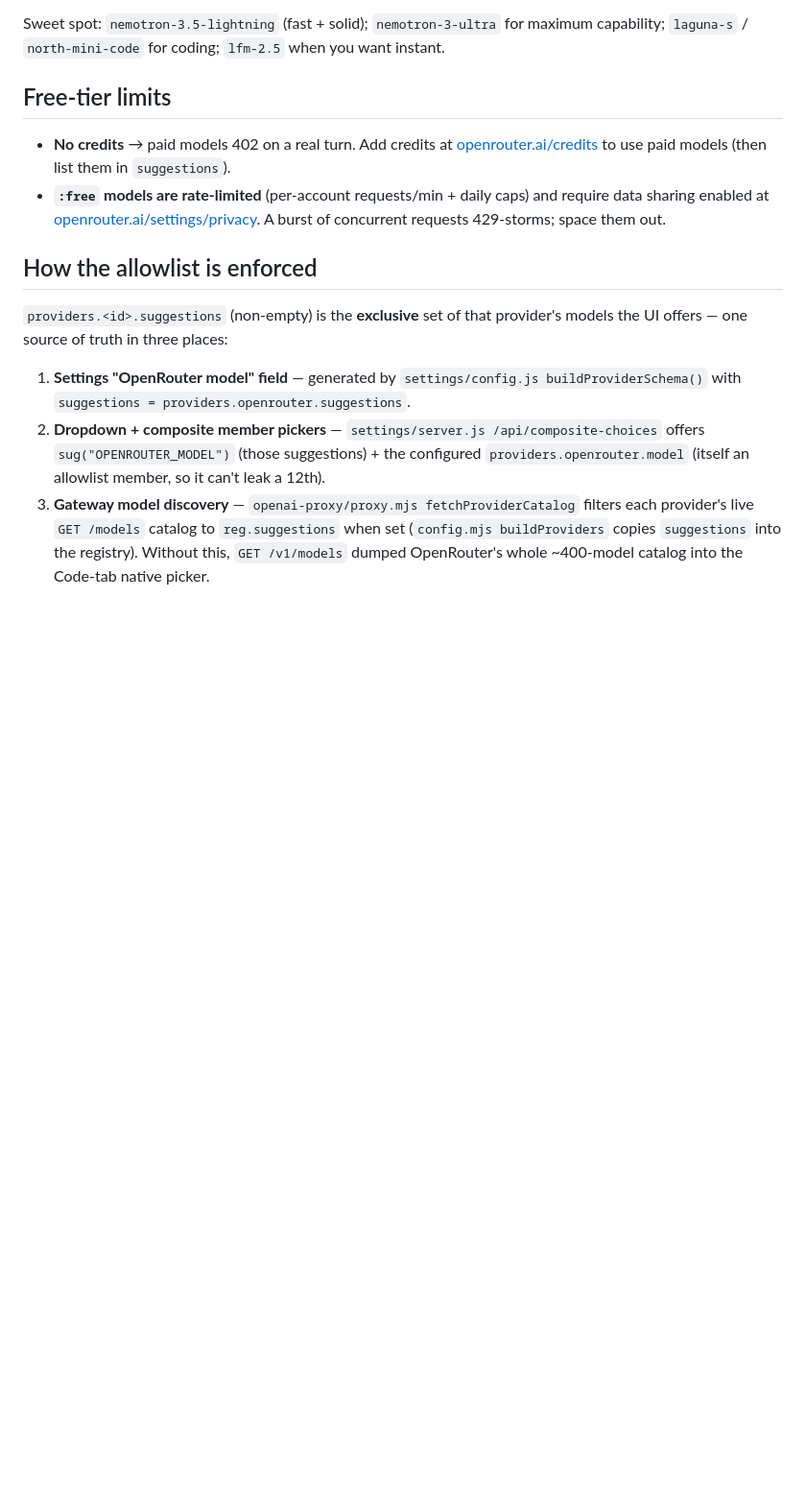
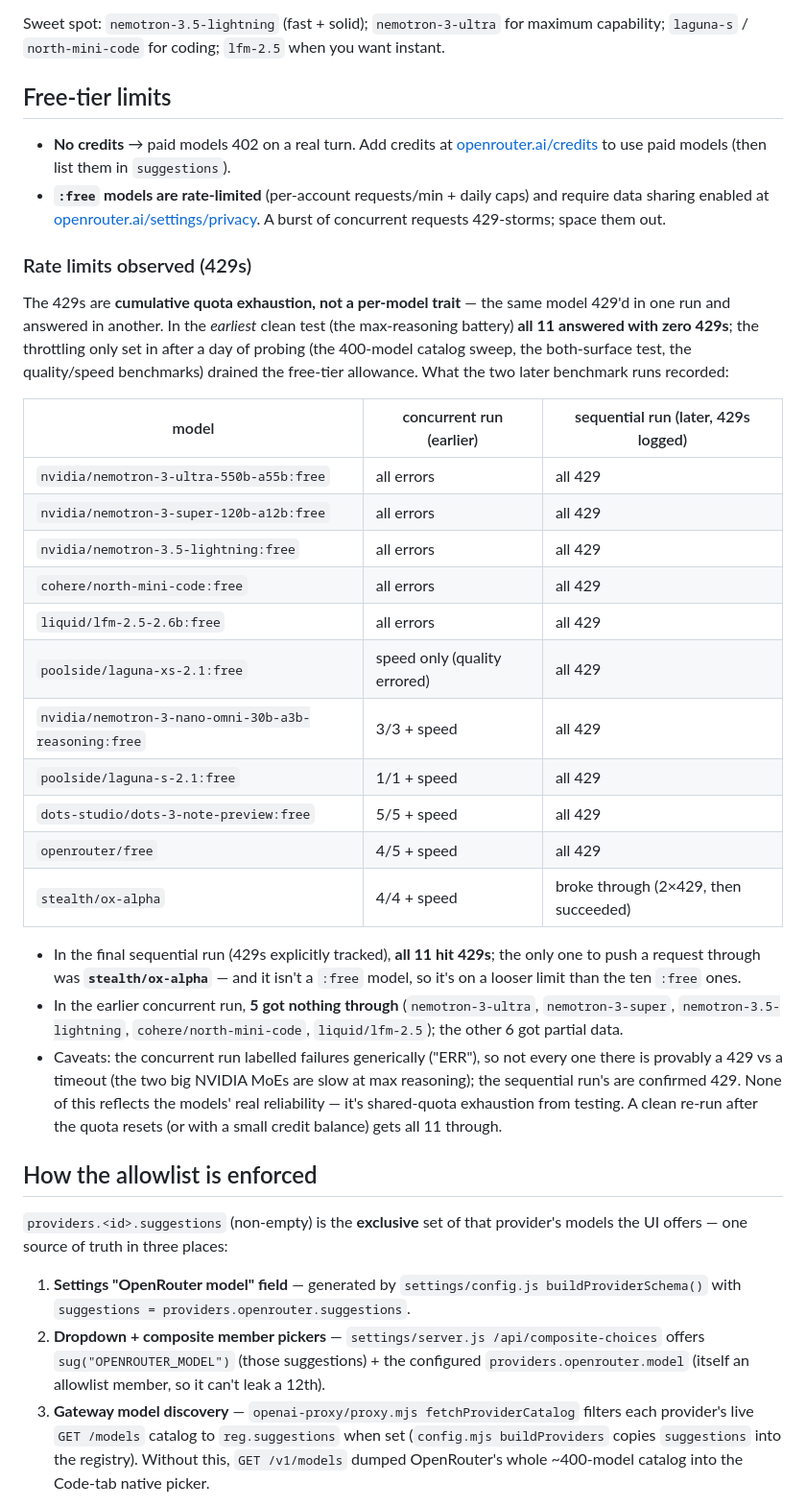
Before and after one commit to mkornreich/llm-desktop-electron, a Markdown page: docs/OPENROUTER.md, the part around the change. Shown at 96% size. GitHub-like rendering; blank space fills up the shorter version.

Commit message:
docs(openrouter): record the 429 / rate-limit observations per model
Co-Authored-By: Claude Opus 4.8 <noreply@anthropic.com>

```diff
--- a/docs/OPENROUTER.md
+++ b/docs/OPENROUTER.md
@@ -93,6 +93,39 @@ Sweet spot: `nemotron-3.5-lightning` (fast + solid); `nemotron-3-ultra` for maxi
   sharing enabled at [openrouter.ai/settings/privacy](https://openrouter.ai/settings/privacy). A
   burst of concurrent requests 429-storms; space them out.
 
+### Rate limits observed (429s)
+
+The 429s are **cumulative quota exhaustion, not a per-model trait** — the same model 429'd in one
+run and answered in another. In the *earliest* clean test (the max-reasoning battery) **all 11
+answered with zero 429s**; the throttling only set in after a day of probing (the 400-model catalog
+sweep, the both-surface test, the quality/speed benchmarks) drained the free-tier allowance. What the
+two later benchmark runs recorded:
+
+| model | concurrent run (earlier) | sequential run (later, 429s logged) |
+|---|---|---|
+| `nvidia/nemotron-3-ultra-550b-a55b:free` | all errors | all 429 |
+| `nvidia/nemotron-3-super-120b-a12b:free` | all errors | all 429 |
+| `nvidia/nemotron-3.5-lightning:free` | all errors | all 429 |
+| `cohere/north-mini-code:free` | all errors | all 429 |
+| `liquid/lfm-2.5-2.6b:free` | all errors | all 429 |
+| `poolside/laguna-xs-2.1:free` | speed only (quality errored) | all 429 |
+| `nvidia/nemotron-3-nano-omni-30b-a3b-reasoning:free` | 3/3 + speed | all 429 |
+| `poolside/laguna-s-2.1:free` | 1/1 + speed | all 429 |
+| `dots-studio/dots-3-note-preview:free` | 5/5 + speed | all 429 |
+| `openrouter/free` | 4/5 + speed | all 429 |
+| `stealth/ox-alpha` | 4/4 + speed | broke through (2×429, then succeeded) |
+
+- In the final sequential run (429s explicitly tracked), **all 11 hit 429s**; the only one to push a
+  request through was **`stealth/ox-alpha`** — and it isn't a `:free` model, so it's on a looser
+  limit than the ten `:free` ones.
+- In the earlier concurrent run, **5 got nothing through** (`nemotron-3-ultra`, `nemotron-3-super`,
+  `nemotron-3.5-lightning`, `cohere/north-mini-code`, `liquid/lfm-2.5`); the other 6 got partial data.
+- Caveats: the concurrent run labelled failures generically ("ERR"), so not every one there is
+  provably a 429 vs a timeout (the two big NVIDIA MoEs are slow at max reasoning); the sequential
+  run's are confirmed 429. None of this reflects the models' real reliability — it's shared-quota
+  exhaustion from testing. A clean re-run after the quota resets (or with a small credit balance)
+  gets all 11 through.
+
 ## How the allowlist is enforced
 
 `providers.<id>.suggestions` (non-empty) is the **exclusive** set of that provider's models the UI
```
